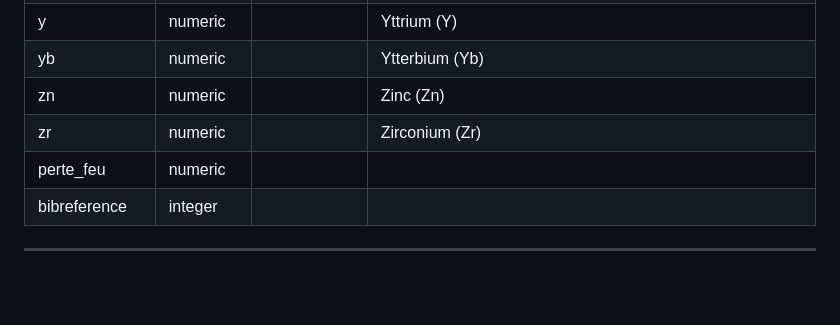
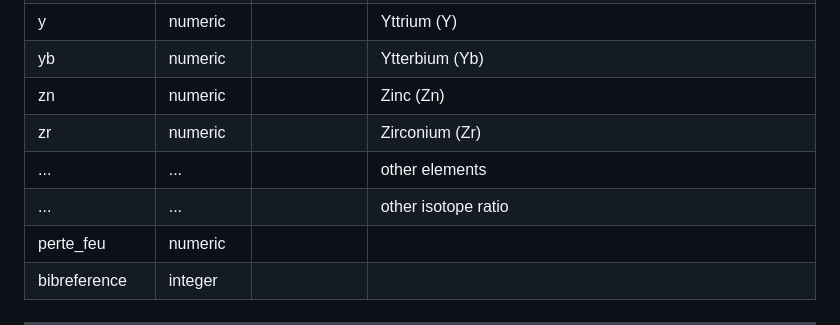
Before and after one commit to iramat/iramat-dev, a Markdown page: dbs/README.md, the part around the change. Rendered like a GitHub page; blank space fills up the shorter version.

```diff
--- a/dbs/README.md
+++ b/dbs/README.md
@@ -85,6 +85,8 @@ flowchart LR
 | yb                  | numeric   |                     | Ytterbium (Yb)   |
 | zn                  | numeric   |                     | Zinc (Zn)        |
 | zr                  | numeric   |                     | Zirconium (Zr)   |
+| ...                  | ...   |                     | other elements   |
+| ...                  | ...   |                     | other isotope ratio   |
 | perte_feu           | numeric   |                     |                  |
 | bibreference        | integer   |                     |                  |
 
```
